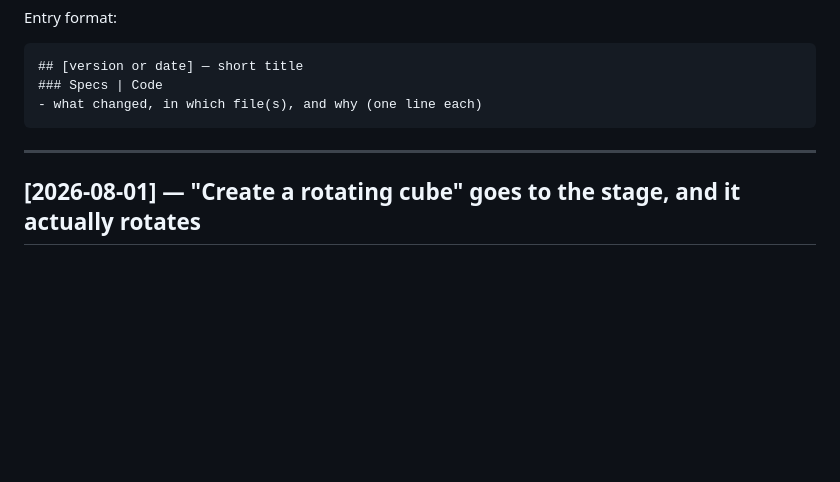
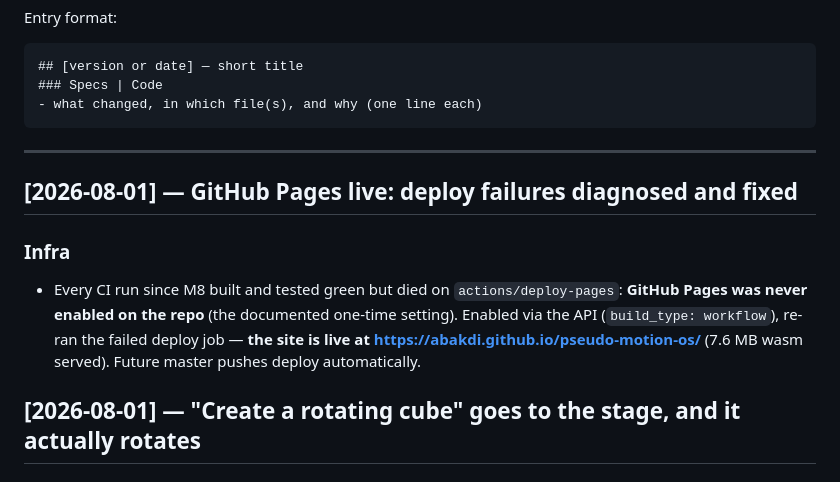
Before and after one commit to ABakdi/pseudo-motion-os, a Markdown page: docs/Changelog.md, the part around the change. GitHub-like rendering; blank space fills up the shorter version.

Commit message:
docs: Pages enabled and live — deploy failure root cause logged

````diff
--- a/docs/Changelog.md
+++ b/docs/Changelog.md
@@ -11,6 +11,10 @@ Entry format:
 ```
 
 ---
+
+## [2026-08-01] — GitHub Pages live: deploy failures diagnosed and fixed
+### Infra
+- Every CI run since M8 built and tested green but died on `actions/deploy-pages`: **GitHub Pages was never enabled on the repo** (the documented one-time setting). Enabled via the API (`build_type: workflow`), re-ran the failed deploy job — **the site is live at <https://abakdi.github.io/pseudo-motion-os/>** (7.6 MB wasm served). Future master pushes deploy automatically.
 
 ## [2026-08-01] — "Create a rotating cube" goes to the stage, and it actually rotates
 ### Code
````
Also changed, not shown: docs/Todo.md (+1 -1 lines).
